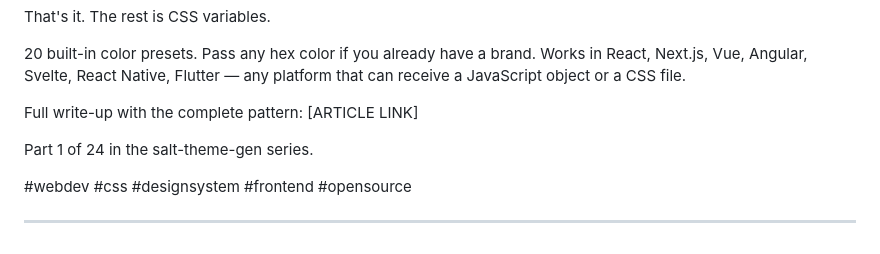
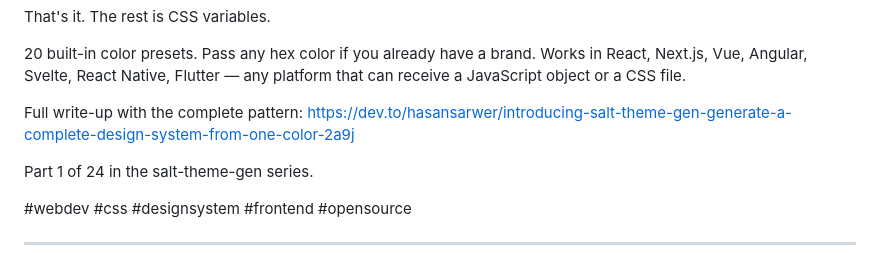
Before and after one commit to esaltws/salt_theme_gen_tutorial, a Markdown page: linkedin/salt-theme-gen/posts.md, the part around the change. Drawn GitHub-style.

Commit message:
1st post link added

```diff
--- a/linkedin/salt-theme-gen/posts.md
+++ b/linkedin/salt-theme-gen/posts.md
@@ -24,7 +24,7 @@ That's it. The rest is CSS variables.
 20 built-in color presets. Pass any hex color if you already have a brand. Works in React, Next.js, Vue, Angular, Svelte, React Native, Flutter — any platform that can receive a JavaScript object or a CSS file.
 
 Full write-up with the complete pattern:
-[ARTICLE LINK]
+https://dev.to/hasansarwer/introducing-salt-theme-gen-generate-a-complete-design-system-from-one-color-2a9j
 
 Part 1 of 24 in the salt-theme-gen series.
 
```
Also changed, not shown: articles/salt-theme-gen/02-dark-mode-in-5-minutes.md (+1 -1 lines).
